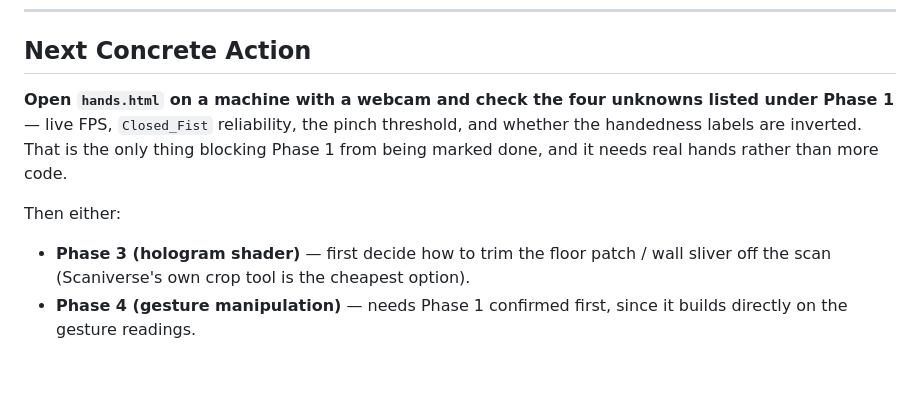
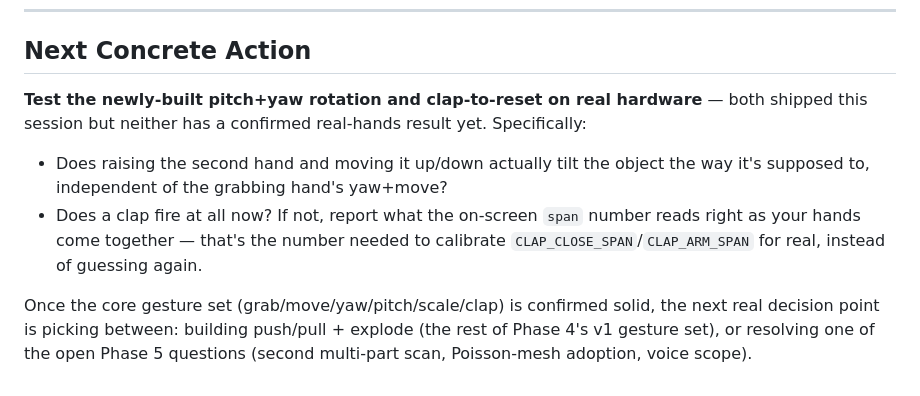
Before and after one commit to Crazycatz67/hologram-workshop, a Markdown page: ROADMAP.md, the part around the change. Rendered like a GitHub page.

Commit message:
Update Next Concrete Action, which had gone stale
Still pointed at Phase 1 unknowns resolved several rounds of testing ago.
Now points at the two things actually unverified: pitch+yaw and clap-to-reset.

Co-Authored-By: Claude Sonnet 5 <noreply@anthropic.com>

```diff
--- a/ROADMAP.md
+++ b/ROADMAP.md
@@ -206,8 +206,8 @@ Port the ASL project's `stabilizer.js` hysteresis so gestures don't misfire on s
 
 ## Next Concrete Action
 
-**Open `hands.html` on a machine with a webcam and check the four unknowns listed under Phase 1** — live FPS, `Closed_Fist` reliability, the pinch threshold, and whether the handedness labels are inverted. That is the only thing blocking Phase 1 from being marked done, and it needs real hands rather than more code.
+**Test the newly-built pitch+yaw rotation and clap-to-reset on real hardware** — both shipped this session but neither has a confirmed real-hands result yet. Specifically:
+- Does raising the second hand and moving it up/down actually tilt the object the way it's supposed to, independent of the grabbing hand's yaw+move?
+- Does a clap fire at all now? If not, report what the on-screen `span` number reads right as your hands come together — that's the number needed to calibrate `CLAP_CLOSE_SPAN`/`CLAP_ARM_SPAN` for real, instead of guessing again.
 
-Then either:
-- **Phase 3 (hologram shader)** — first decide how to trim the floor patch / wall sliver off the scan (Scaniverse's own crop tool is the cheapest option).
-- **Phase 4 (gesture manipulation)** — needs Phase 1 confirmed first, since it builds directly on the gesture readings.
+Once the core gesture set (grab/move/yaw/pitch/scale/clap) is confirmed solid, the next real decision point is picking between: building push/pull + explode (the rest of Phase 4's v1 gesture set), or resolving one of the open Phase 5 questions (second multi-part scan, Poisson-mesh adoption, voice scope).
```
